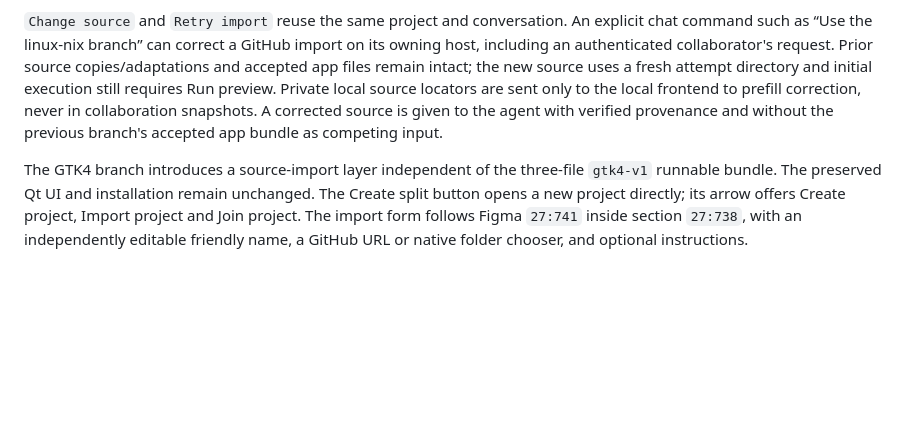
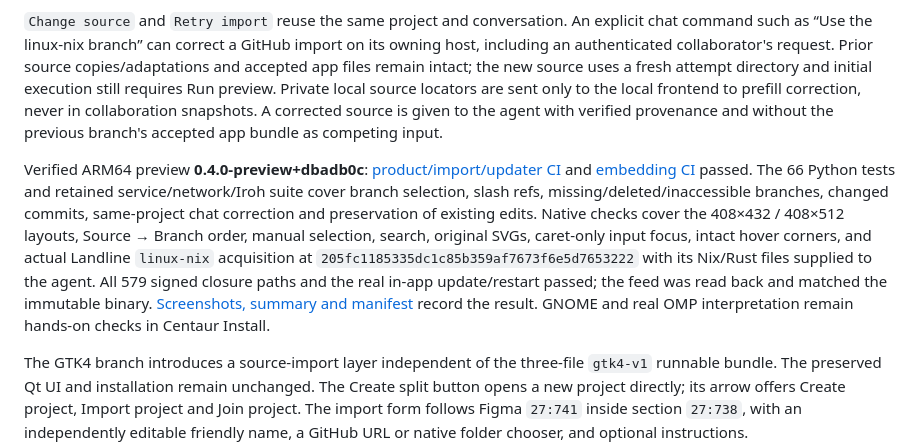
Before and after one commit to mattatgit/Centaur, a Markdown page: docs/ARCHITECTURE.md, the part around the change. GitHub-like rendering; blank space fills up the shorter version.

Commit message:
Record verified branch selector, modal and signed updater acceptance

```diff
--- a/docs/ARCHITECTURE.md
+++ b/docs/ARCHITECTURE.md
@@ -194,6 +194,21 @@ to prefill correction, never in collaboration snapshots. A corrected source is
 given to the agent with verified provenance and without the previous branch's
 accepted app bundle as competing input.
 
+Verified ARM64 preview **0.4.0-preview+dbadb0c**:
+[product/import/updater CI](https://github.com/mattatgit/Centaur/actions/runs/43195626302)
+and [embedding CI](https://github.com/mattatgit/Centaur/actions/runs/43195626235)
+passed. The 66 Python tests and retained service/network/Iroh suite cover branch
+selection, slash refs, missing/deleted/inaccessible branches, changed commits,
+same-project chat correction and preservation of existing edits. Native checks
+cover the 408×432 / 408×512 layouts, Source → Branch order, manual selection,
+search, original SVGs, caret-only input focus, intact hover corners, and actual
+Landline `linux-nix` acquisition at `205fc1185335dc1c85b359af7673f6e5d7653222`
+with its Nix/Rust files supplied to the agent. All 579 signed closure paths and
+the real in-app update/restart passed; the feed was read back and matched the
+immutable binary. [Screenshots, summary and manifest](evidence/gtk4-branches-dbadb0c)
+record the result. GNOME and real OMP interpretation remain hands-on checks in
+Centaur Install.
+
 The GTK4 branch introduces a source-import layer independent of the three-file
 `gtk4-v1` runnable bundle. The preserved Qt UI and installation remain unchanged.
 The Create split button opens a new project directly; its arrow offers Create
```
Also changed, not shown: docs/evidence/gtk4-branches-dbadb0c/ui-import-branch-selected.png (added), docs/evidence/gtk4-branches-dbadb0c/ui-import-branches-open.png (added), docs/evidence/gtk4-branches-dbadb0c/ui-import-button-hover.png (added), docs/evidence/gtk4-branches-dbadb0c/ui-import-input-focus.png (added), 2 other files.
